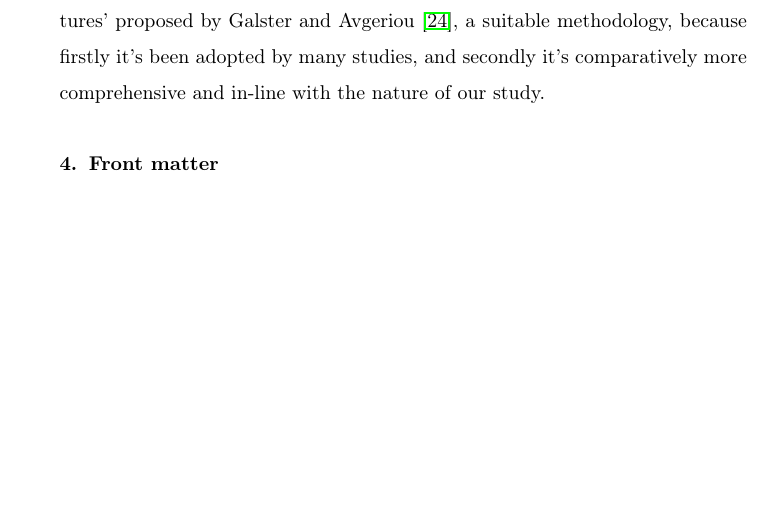
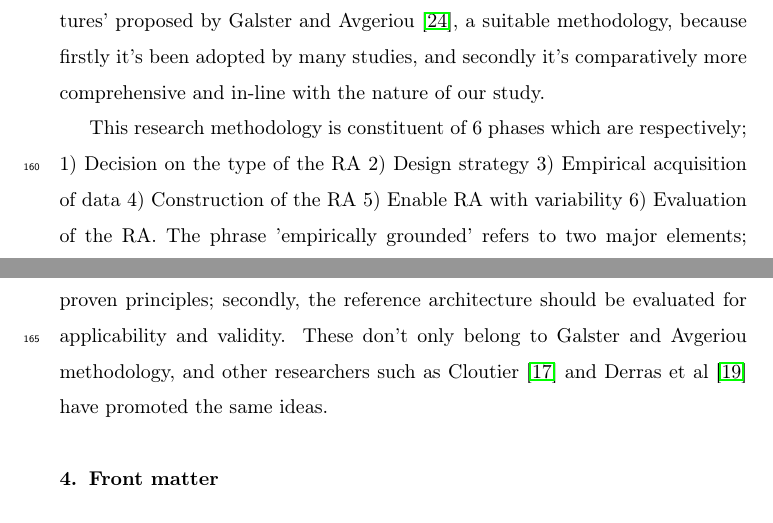
Before and after one commit to Polyhistor/Cybermycelium-Distributed-domain-driven-architecture-for-big-data-systems, a LaTeX paper (Domain-driven-distributed-RA-for-BD.tex): part of page 6 of 10 before the commit and two parts of pages 6 and 7 of 10 after it, the two joined at a grey line, cut so that both start at the same text, the shorter picture padded with empty space. Compiled offline with pdfLaTeX.

Commit message:
written a little bit more about the research methodology

```diff
--- a/Domain-driven-distributed-RA-for-BD.tex
+++ b/Domain-driven-distributed-RA-for-BD.tex
@@ -135,6 +135,8 @@ Galster and Avgeriou \cite{galster2011empirically} propose an empirically ground
 
 By analysis and study of all these approaches for design and development of RAs, a common pattern has been witnessed. Whereas some of them are more recent and some belong to years ago, there are commonalities that has been observed. All these approaches are grounded on three main pillars, 1) Existing RAs 2) RAs in literature 3) Architectures in practice. Taking this into consideration and by analyzing the results of the systematic literature review conducted by Ataei et al \cite{AtaeiACIS} we found'Empirically-grounded reference architectures' proposed by Galster and Avgeriou \cite{galster2011empirically}, a suitable methodology, because firstly it's been adopted by many studies, and secondly it's comparatively more comprehensive and in-line with the nature of our study.
 
+This research methodology is constituent of 6 phases which are respectively; 1) Decision on the type of the RA 2) Design strategy 3) Empirical acquisition of data 4) Construction of the RA 5) Enable RA with variability 6) Evaluation of the RA. The phrase 'empirically grounded' refers to two major elements; firstly the reference architecture should be grounded in well-established and proven principles; secondly, the reference architecture should be evaluated for applicability and validity. These don't only belong to Galster and Avgeriou methodology, and other researchers such as Cloutier \cite{Cloutier} and Derras et al \cite{Derras} have promoted the same ideas.
+
 \section{Front matter}
 
 The author names and affiliations could be formatted in two ways:
```
Also changed, not shown: Domain-driven-distributed-RA-for-BD.pdf, 4 other files.
